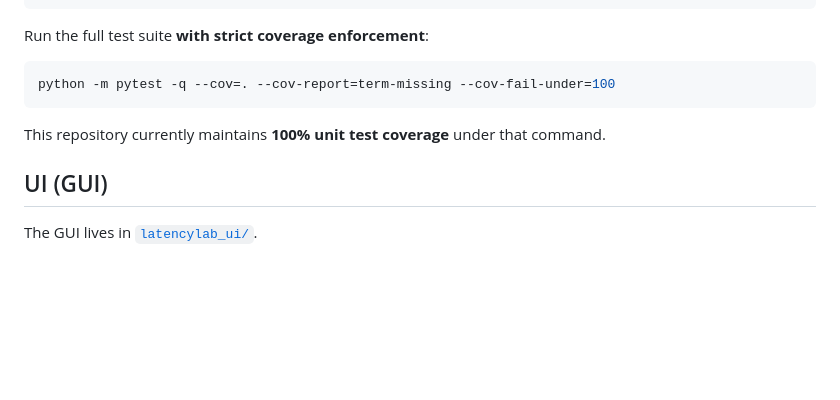
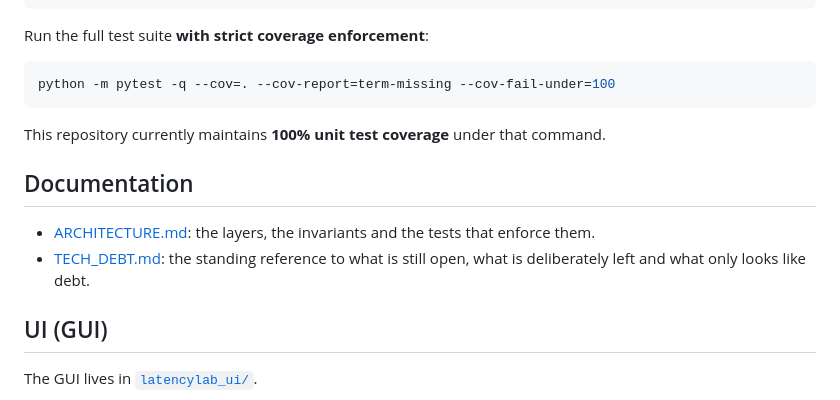
Before and after one commit to oernster/latencylab, a Markdown page: README.md, the part around the change. Drawn GitHub-style; blank space fills up the shorter version.

Commit message:
Add a standing technical-debt reference and link it from the README

```diff
--- a/README.md
+++ b/README.md
@@ -71,6 +71,12 @@ python -m pytest -q --cov=. --cov-report=term-missing --cov-fail-under=100
 
 This repository currently maintains **100% unit test coverage** under that command.
 
+## Documentation
+
+- [ARCHITECTURE.md](ARCHITECTURE.md): the layers, the invariants and the tests that enforce them.
+- [TECH_DEBT.md](TECH_DEBT.md): the standing reference to what is still open, what is
+  deliberately left and what only looks like debt.
+
 ## UI (GUI)
 
 The GUI lives in [`latencylab_ui/`](latencylab_ui/__init__.py:1).
```
Also changed, not shown: TECH_DEBT.md (added, +93 -0 lines).
